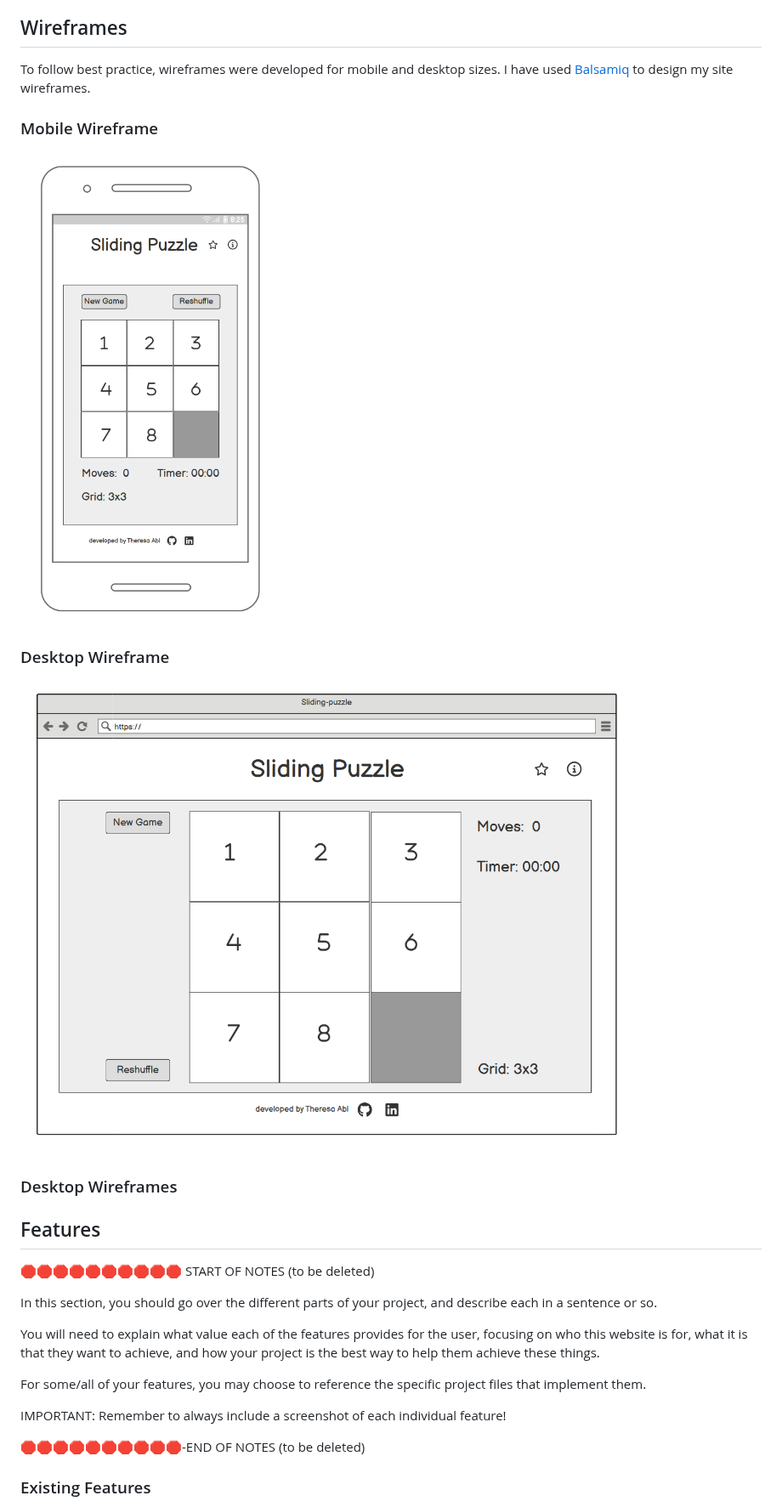
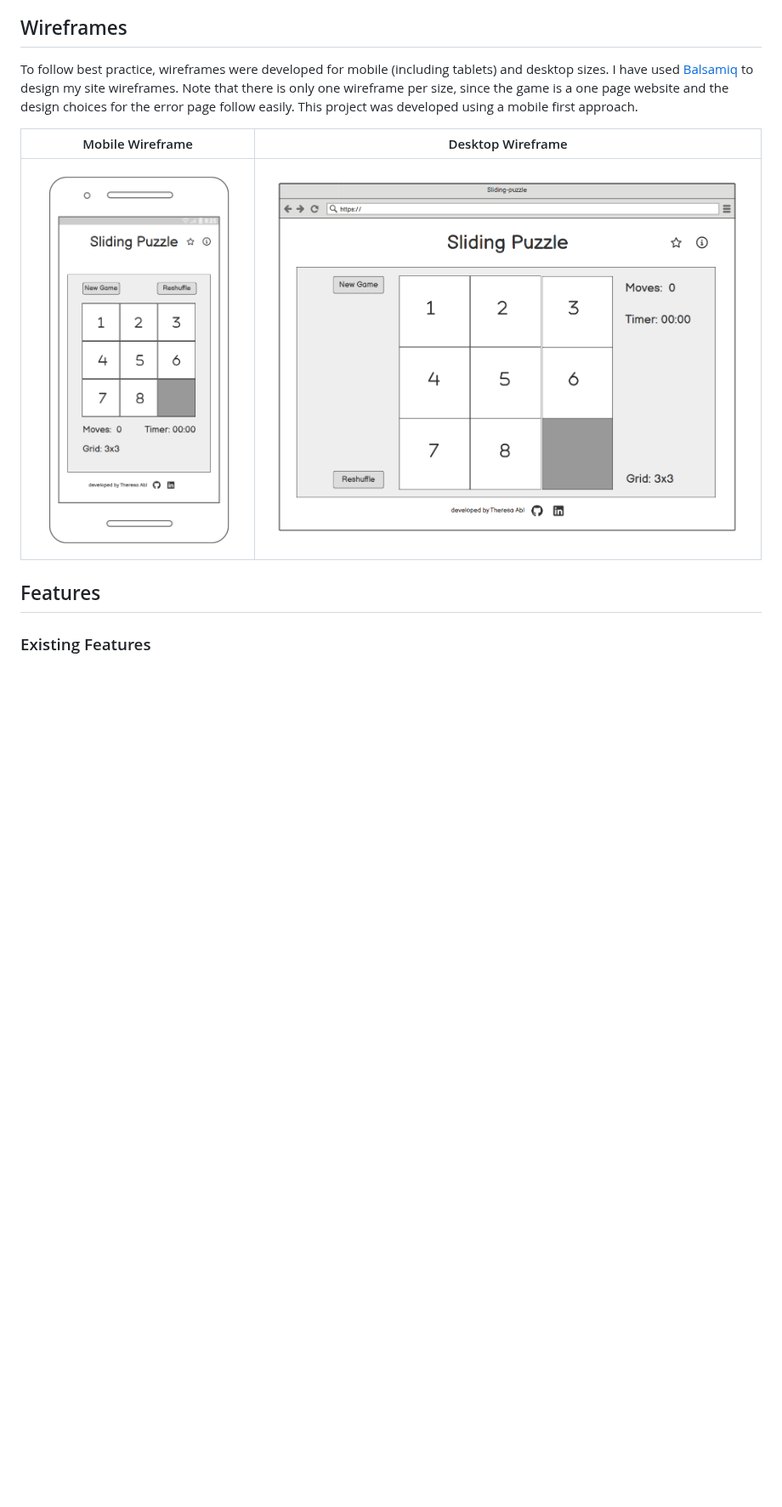
Before and after one commit to theresaabl/sliding-puzzle, a Markdown page: README.md, the part around one of its changes. Shown at 85% size. GitHub-like rendering; blank space fills up the shorter version.

Commit message:
Start adding content to features section in readme

```diff
--- a/README.md
+++ b/README.md
@@ -53,36 +53,14 @@ The green color scheme was chosen to give the site a calm and relaxed feel, sinc
 
 ## Wireframes
 
-To follow best practice, wireframes were developed for mobile and desktop sizes.
-I have used [Balsamiq](https://balsamiq.com/wireframes) to design my site wireframes.
+To follow best practice, wireframes were developed for mobile (including tablets) and desktop sizes.
+I have used [Balsamiq](https://balsamiq.com/wireframes) to design my site wireframes. Note that there is only one wireframe per size, since the game is a one page website and the design choices for the error page follow easily. This project was developed using a mobile first approach.
 
-### Mobile Wireframe
-
-![screenshot](documentation/wireframes/mobile.png)
-
-### Desktop Wireframe
-
-![screenshot](documentation/wireframes/desktop.png)
-
-### Desktop Wireframes
-
+| Mobile Wireframe | Desktop Wireframe |
+| --- | --- |
+| ![screenshot](documentation/wireframes/mobile.png) | ![screenshot](documentation/wireframes/desktop.png) |
 
 ## Features
 
-🛑🛑🛑🛑🛑🛑🛑🛑🛑🛑 START OF NOTES (to be deleted)
-
-In this section, you should go over the different parts of your project,
-and describe each in a sentence or so.
-
-You will need to explain what value each of the features provides for the user,
-focusing on who this website is for, what it is that they want to achieve,
-and how your project is the best way to help them achieve these things.
-
-For some/all of your features, you may choose to reference the specific project files that implement them.
-
-IMPORTANT: Remember to always include a screenshot of each individual feature!
-
-🛑🛑🛑🛑🛑🛑🛑🛑🛑🛑-END OF NOTES (to be deleted)
-
 ### Existing Features
 
```
Also changed, not shown: other parts of README.md (+19 -25 lines).
